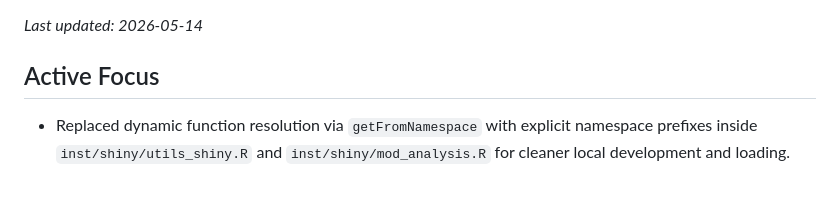
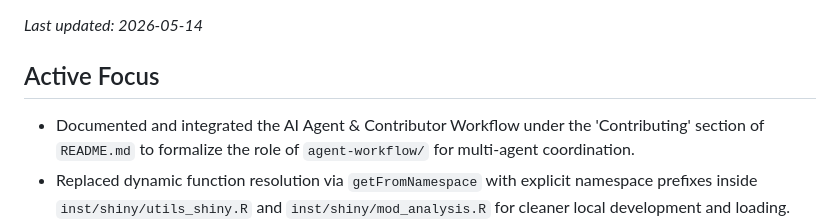
Before and after one commit to almutaz9000/Rwapor, a Markdown page: agent-workflow/session-brief.md, the part around the change. Drawn GitHub-style; blank space fills up the shorter version.

```diff
--- a/agent-workflow/session-brief.md
+++ b/agent-workflow/session-brief.md
@@ -4,6 +4,7 @@ _Last updated: 2026-05-14_
 
 ## Active Focus
 
+- Documented and integrated the AI Agent & Contributor Workflow under the 'Contributing' section of `README.md` to formalize the role of `agent-workflow/` for multi-agent coordination.
 - Replaced dynamic function resolution via `getFromNamespace` with explicit namespace prefixes inside `inst/shiny/utils_shiny.R` and `inst/shiny/mod_analysis.R` for cleaner local development and loading.
 - Implemented comprehensive unit tests for `wapor_convert_temperature()` in `tests/testthat/test-wapor.R`.
 - Relaxed `.gitignore` for shared agent configuration files (`bolt.md`, `CLAUDE.md`, `.agent/PROJECT.md`, `.github/agents/*`) to support Git-tracked coordination pointers.
```
Also changed, not shown: README.md (+7 -1 lines), agent-workflow/task-status.md (+1 -0 lines).
